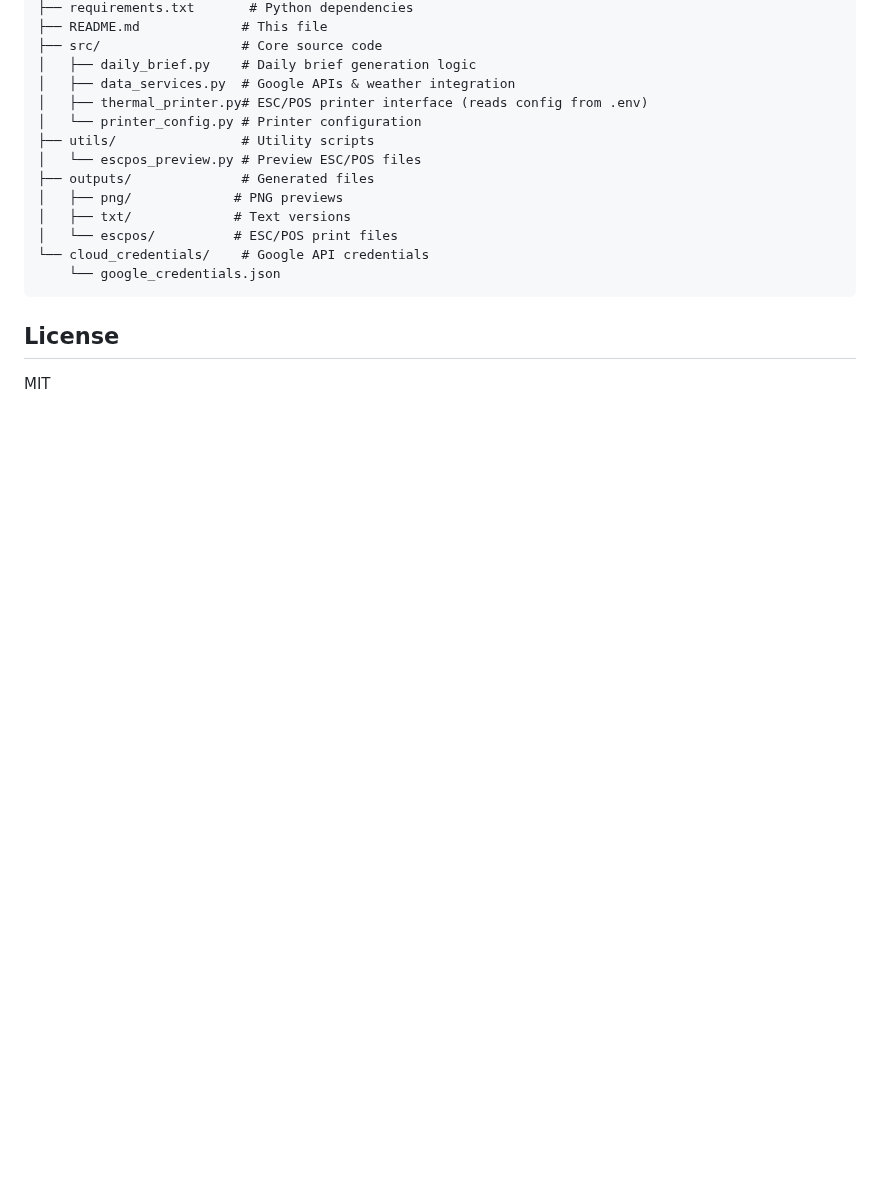
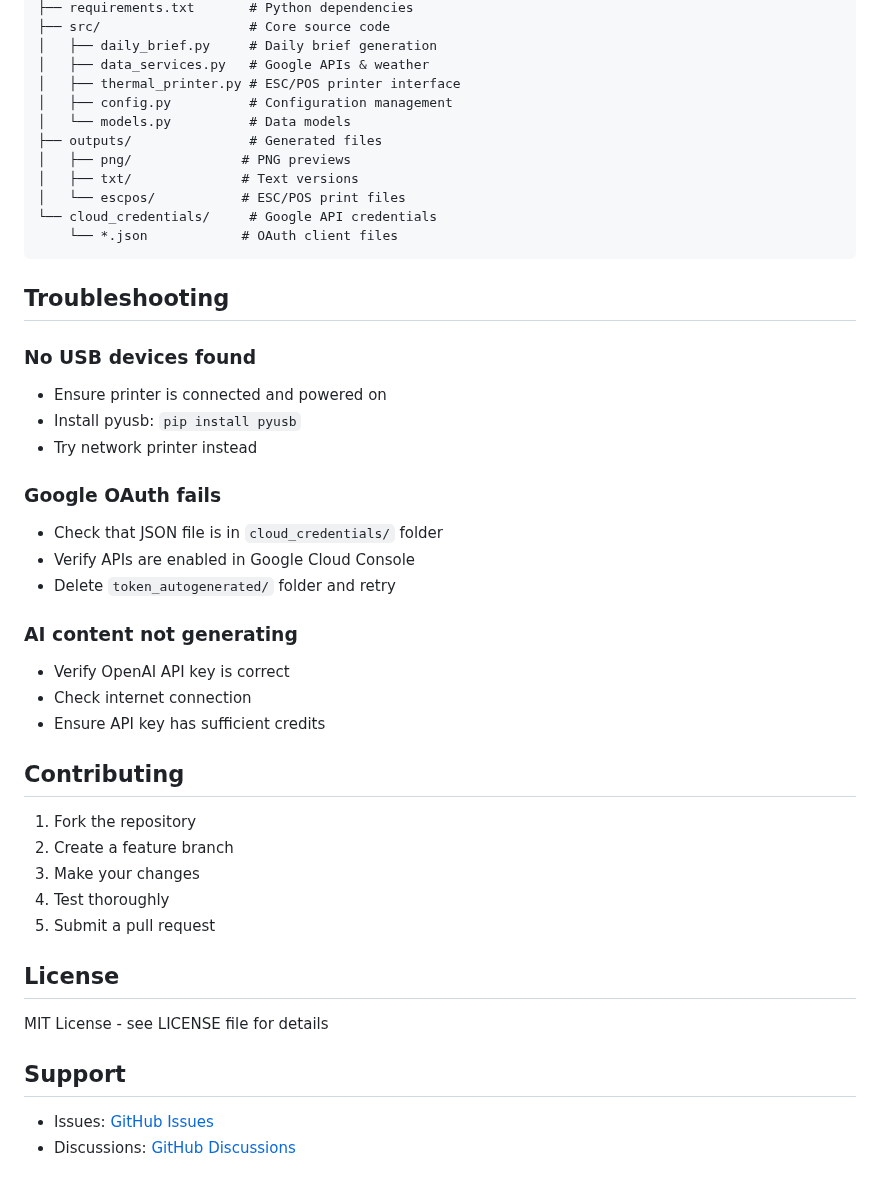
Before and after one commit to luka-loehr/receipt-ai, a Markdown page: README.md, the part around one of its changes. GitHub-like rendering; blank space fills up the shorter version.

````diff
--- a/README.md
+++ b/README.md
@@ -101,20 +147,48 @@ receipt-printer/
 ├── requirements.txt       # Python dependencies
-├── README.md             # This file
-├── src/                  # Core source code
-│   ├── daily_brief.py    # Daily brief generation logic
-│   ├── data_services.py  # Google APIs & weather integration
-│   ├── thermal_printer.py# ESC/POS printer interface (reads config from .env)
-│   └── printer_config.py # Printer configuration
-├── utils/                # Utility scripts
-│   └── escpos_preview.py # Preview ESC/POS files
-├── outputs/              # Generated files
-│   ├── png/             # PNG previews
-│   ├── txt/             # Text versions
-│   └── escpos/          # ESC/POS print files
-└── cloud_credentials/    # Google API credentials
-    └── google_credentials.json
+├── src/                   # Core source code
+│   ├── daily_brief.py     # Daily brief generation
+│   ├── data_services.py   # Google APIs & weather
+│   ├── thermal_printer.py # ESC/POS printer interface
+│   ├── config.py          # Configuration management
+│   └── models.py          # Data models
+├── outputs/               # Generated files
+│   ├── png/              # PNG previews
+│   ├── txt/              # Text versions
+│   └── escpos/           # ESC/POS print files
+└── cloud_credentials/     # Google API credentials
+    └── *.json            # OAuth client files
 ```
+
+## Troubleshooting
+
+### No USB devices found
+- Ensure printer is connected and powered on
+- Install pyusb: `pip install pyusb`
+- Try network printer instead
+
+### Google OAuth fails
+- Check that JSON file is in `cloud_credentials/` folder
+- Verify APIs are enabled in Google Cloud Console
+- Delete `token_autogenerated/` folder and retry
+
+### AI content not generating
+- Verify OpenAI API key is correct
+- Check internet connection
+- Ensure API key has sufficient credits
+
+## Contributing
+
+1. Fork the repository
+2. Create a feature branch
+3. Make your changes
+4. Test thoroughly
+5. Submit a pull request
 
 ## License
 
-MIT
+MIT License - see LICENSE file for details
+
+## Support
+
+- Issues: [GitHub Issues](https://github.com/luka-loehr/receipt-printer/issues)
+- Discussions: [GitHub Discussions](https://github.com/luka-loehr/receipt-printer/discussions)
````
Also changed, not shown: other parts of README.md (+110 -64 lines).
